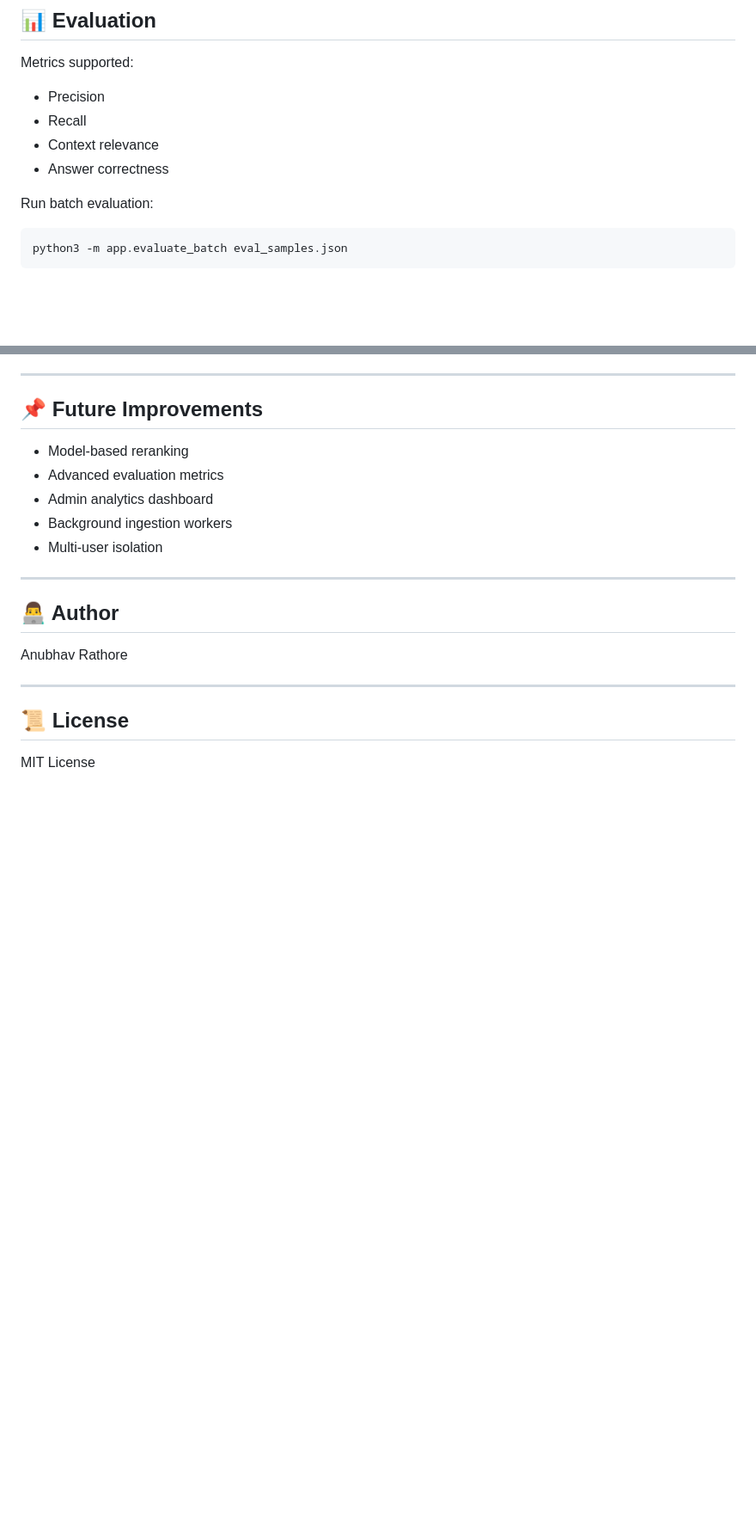
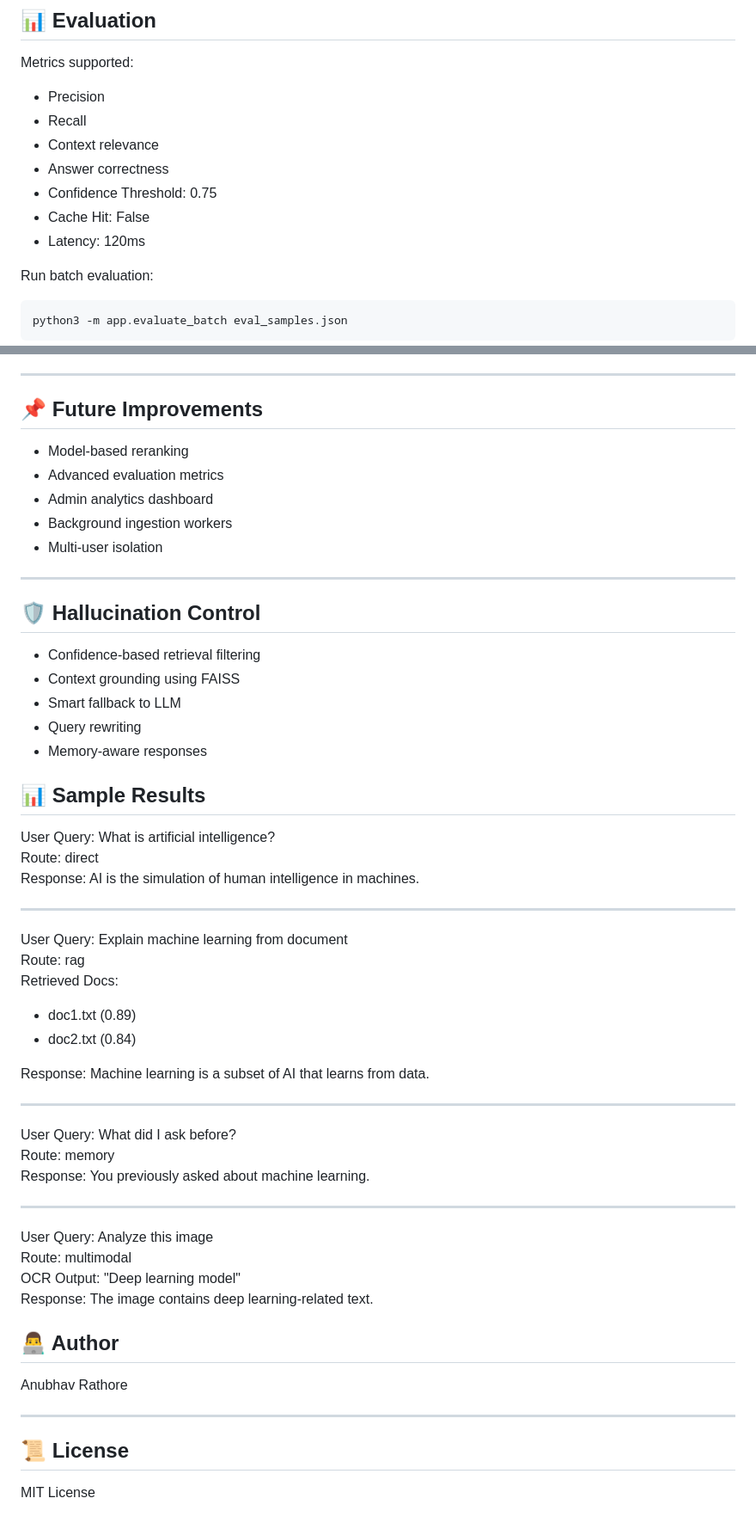
Before and after one commit to AnubhavRathore09/AegisAi-Multimodal-Rag-System, a Markdown page: README.md, 2 parts joined by grey strips. Shown at 86% size. GitHub-like rendering; blank space fills up the shorter version.

```diff
--- a/README.md
+++ b/README.md
@@ -175,6 +190,10 @@ Metrics supported:
 - Recall
 - Context relevance
 - Answer correctness
+- Confidence Threshold: 0.75
+- Cache Hit: False
+- Latency: 120ms
+
 
 Run batch evaluation:
 
@@ -226,6 +245,44 @@ The system dynamically selects execution flow:
 
 ---
 
+## 🛡️ Hallucination Control
+
+- Confidence-based retrieval filtering
+- Context grounding using FAISS
+- Smart fallback to LLM
+- Query rewriting
+- Memory-aware responses
+
+
+## 📊 Sample Results
+
+User Query: What is artificial intelligence?
+Route: direct
+Response: AI is the simulation of human intelligence in machines.
+
+---
+
+User Query: Explain machine learning from document
+Route: rag
+Retrieved Docs:
+- doc1.txt (0.89)
+- doc2.txt (0.84)
+
+Response: Machine learning is a subset of AI that learns from data.
+
+---
+
+User Query: What did I ask before?
+Route: memory
+Response: You previously asked about machine learning.
+
+---
+
+User Query: Analyze this image
+Route: multimodal
+OCR Output: "Deep learning model"
+Response: The image contains deep learning-related text.
+
 ## 👨‍💻 Author
 
 Anubhav Rathore
```
Also changed, not shown: other parts of README.md (+17 -2 lines).
